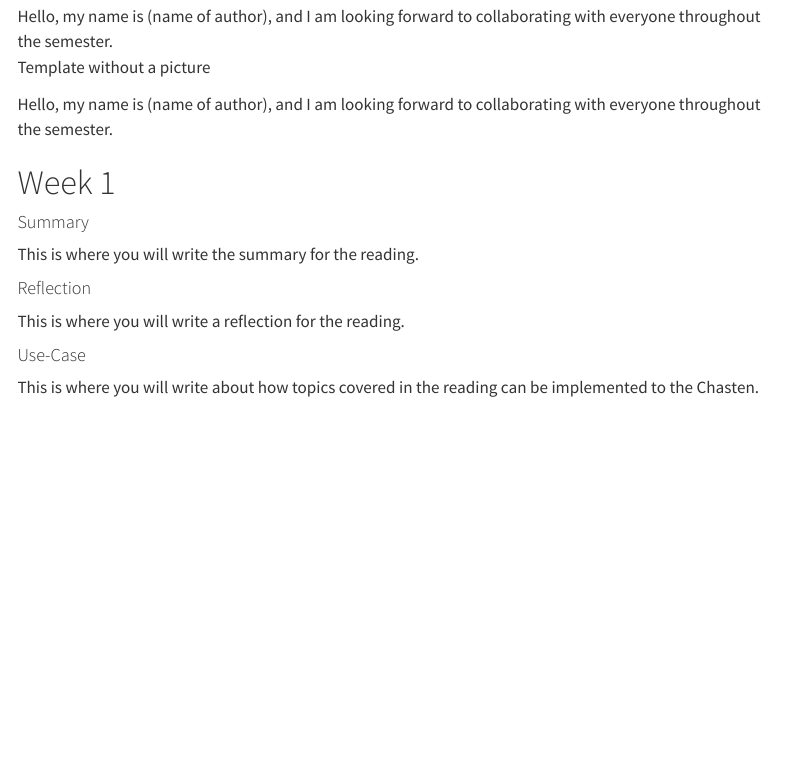
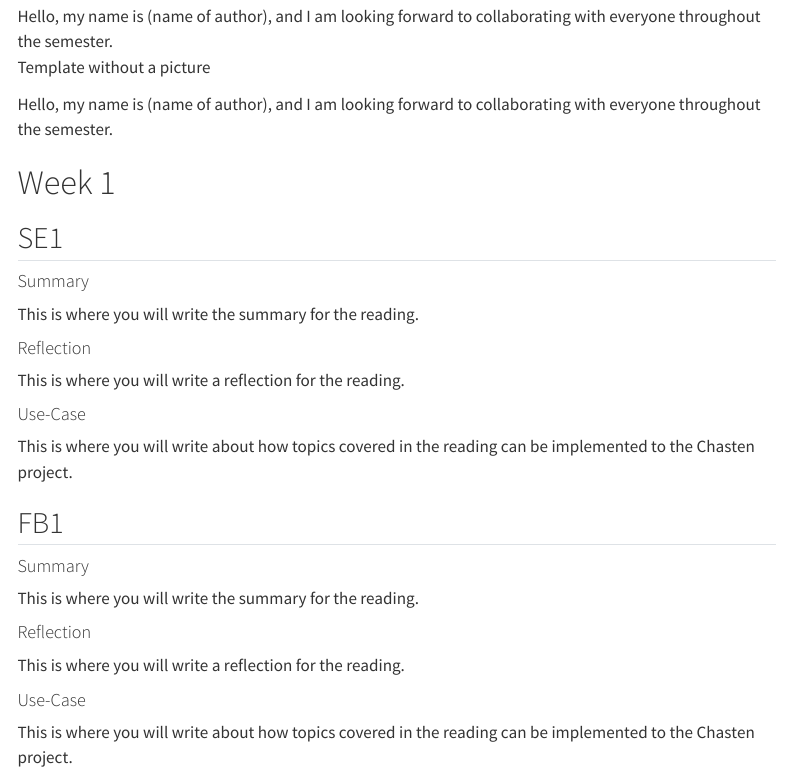
Before and after one commit to Poiuy7312/Template_for_203_Site, a Quarto document (template_for_203_site/index.qmd): the page in a window 1100 px wide, from 500 px down. Rendered offline with R 4.5, knitr and Pandoc in place of Quarto, with nearby package versions; menus at the side of the page are left out.

Commit message:
Update index.qmd
Created separate sections for the Fuzzing Book (FB) and Software Engineering at Google (SE).

```diff
--- a/template_for_203_site/index.qmd
+++ b/template_for_203_site/index.qmd
@@ -18,6 +18,8 @@ Hello, my name is (name of author), and I am looking forward to collaborating wi
 
 # Week 1
 
+## SE1
+
 #### Summary
 
 This is where you will write the summary for the reading.
@@ -28,4 +30,18 @@ This is where you will write a reflection for the reading.
 
 #### Use-Case
 
-This is where you will write about how topics covered in the reading can be implemented to the Chasten.
+This is where you will write about how topics covered in the reading can be implemented to the Chasten project.
+
+## FB1
+
+#### Summary
+
+This is where you will write the summary for the reading.
+
+#### Reflection
+
+This is where you will write a reflection for the reading.
+
+#### Use-Case
+
+This is where you will write about how topics covered in the reading can be implemented to the Chasten project.
```
